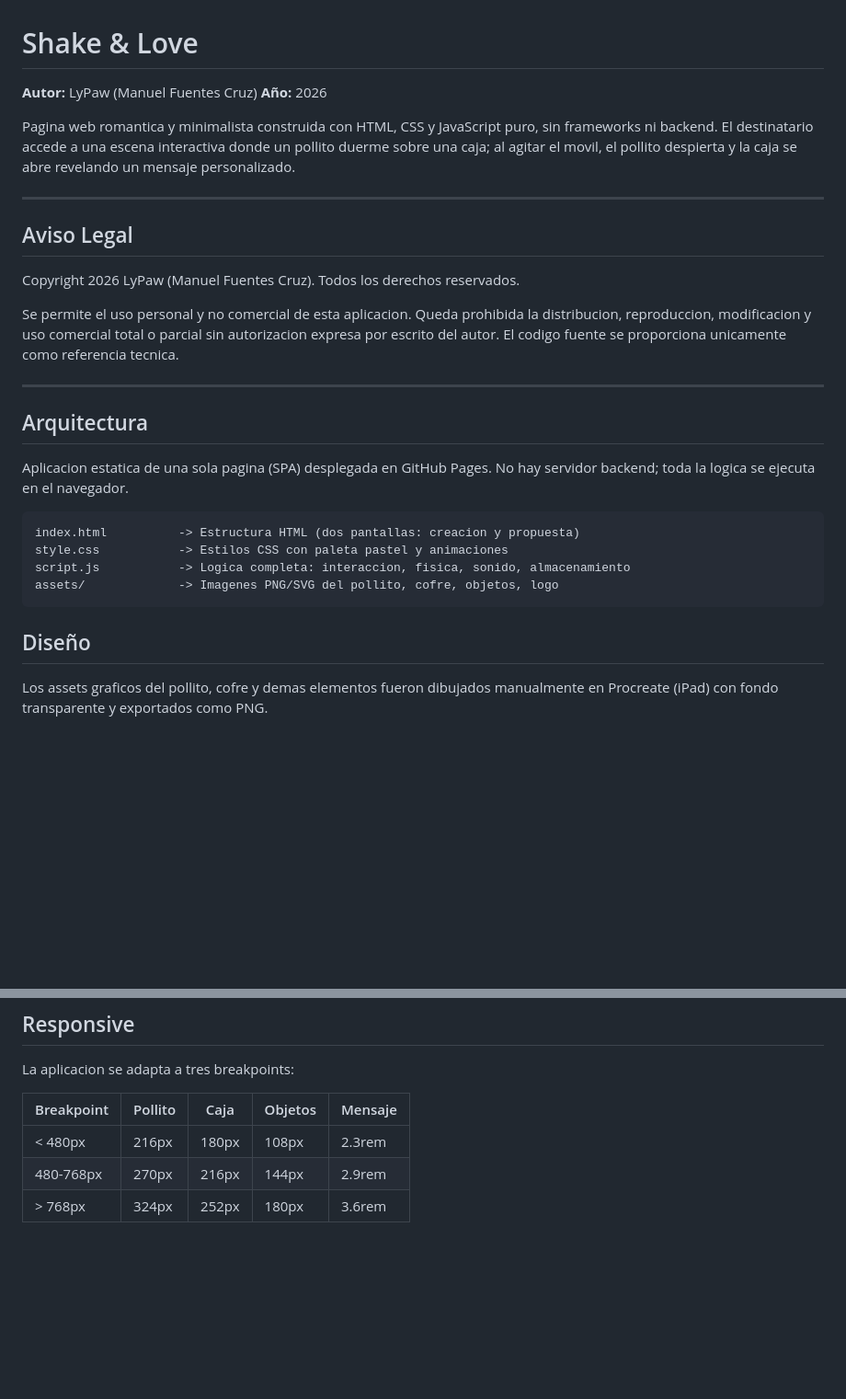
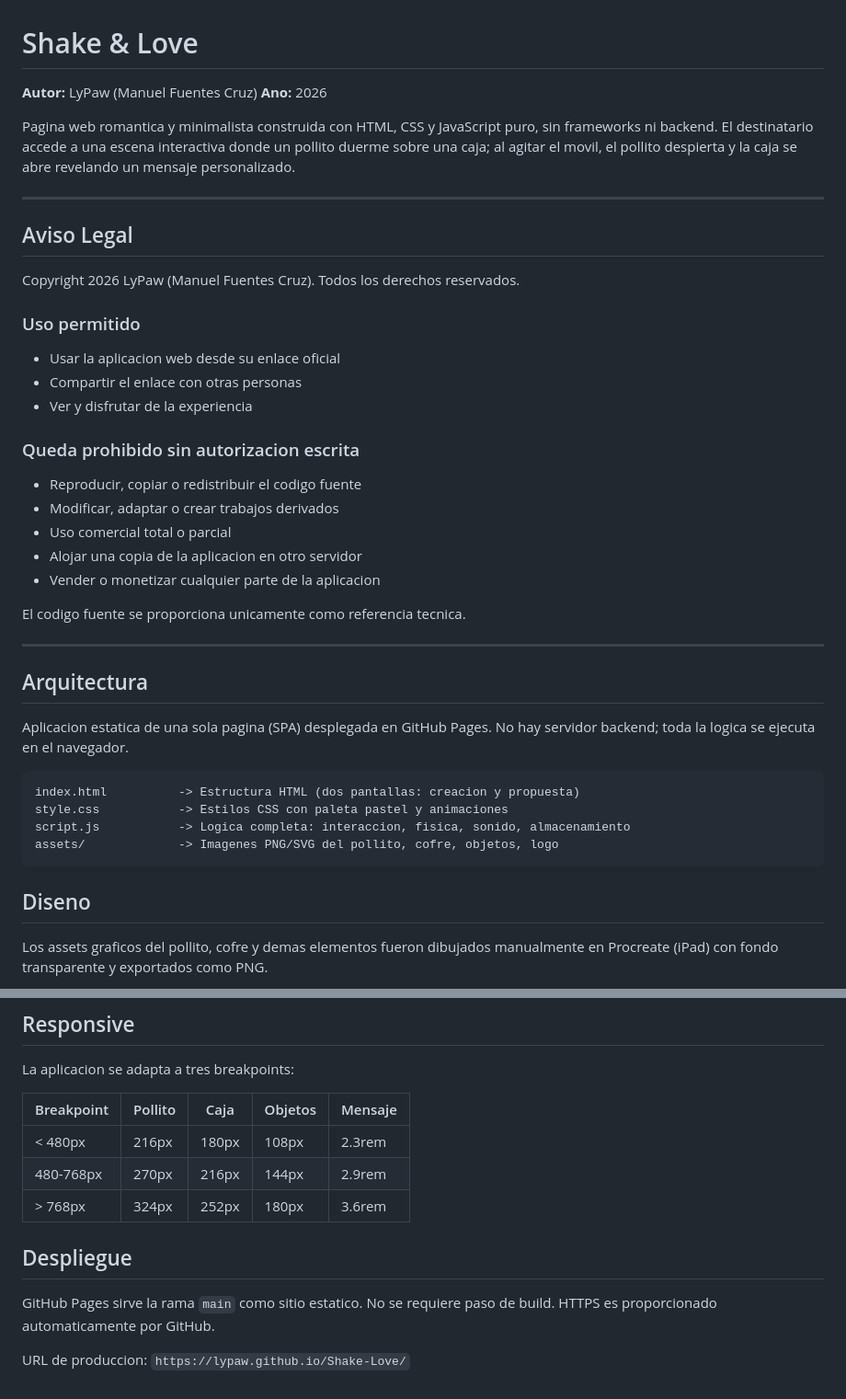
Before and after one commit to LyPaw/Shake-Love, a Markdown page: README.md, 2 parts joined by grey strips. Shown at 92% size. GitHub-like rendering; blank space fills up the shorter version.

Commit message:
Aclarar aviso legal: uso permitido vs prohibido

````diff
--- a/README.md
+++ b/README.md
@@ -1,7 +1,7 @@
 # Shake & Love
 
 **Autor:** LyPaw (Manuel Fuentes Cruz)
-**Año:** 2026
+**Ano:** 2026
 
 Pagina web romantica y minimalista construida con HTML, CSS y JavaScript puro, sin frameworks ni backend. El destinatario accede a una escena interactiva donde un pollito duerme sobre una caja; al agitar el movil, el pollito despierta y la caja se abre revelando un mensaje personalizado.
 
@@ -11,7 +11,19 @@ Pagina web romantica y minimalista construida con HTML, CSS y JavaScript puro, s
 
 Copyright 2026 LyPaw (Manuel Fuentes Cruz). Todos los derechos reservados.
 
-Se permite el uso personal y no comercial de esta aplicacion. Queda prohibida la distribucion, reproduccion, modificacion y uso comercial total o parcial sin autorizacion expresa por escrito del autor. El codigo fuente se proporciona unicamente como referencia tecnica.
+### Uso permitido
+- Usar la aplicacion web desde su enlace oficial
+- Compartir el enlace con otras personas
+- Ver y disfrutar de la experiencia
+
+### Queda prohibido sin autorizacion escrita
+- Reproducir, copiar o redistribuir el codigo fuente
+- Modificar, adaptar o crear trabajos derivados
+- Uso comercial total o parcial
+- Alojar una copia de la aplicacion en otro servidor
+- Vender o monetizar cualquier parte de la aplicacion
+
+El codigo fuente se proporciona unicamente como referencia tecnica.
 
 ---
 
@@ -26,7 +38,7 @@ script.js           -> Logica completa: interaccion, fisica, sonido, almacenamie
 assets/             -> Imagenes PNG/SVG del pollito, cofre, objetos, logo
 ```
 
-## Diseño
+## Diseno
 
 Los assets graficos del pollito, cofre y demas elementos fueron dibujados manualmente en Procreate (iPad) con fondo transparente y exportados como PNG.
 
@@ -139,3 +151,9 @@ La aplicacion se adapta a tres breakpoints:
 | < 480px | 216px | 180px | 108px | 2.3rem |
 | 480-768px | 270px | 216px | 144px | 2.9rem |
 | > 768px | 324px | 252px | 180px | 3.6rem |
+
+## Despliegue
+
+GitHub Pages sirve la rama `main` como sitio estatico. No se requiere paso de build. HTTPS es proporcionado automaticamente por GitHub.
+
+URL de produccion: `https://lypaw.github.io/Shake-Love/`
````
